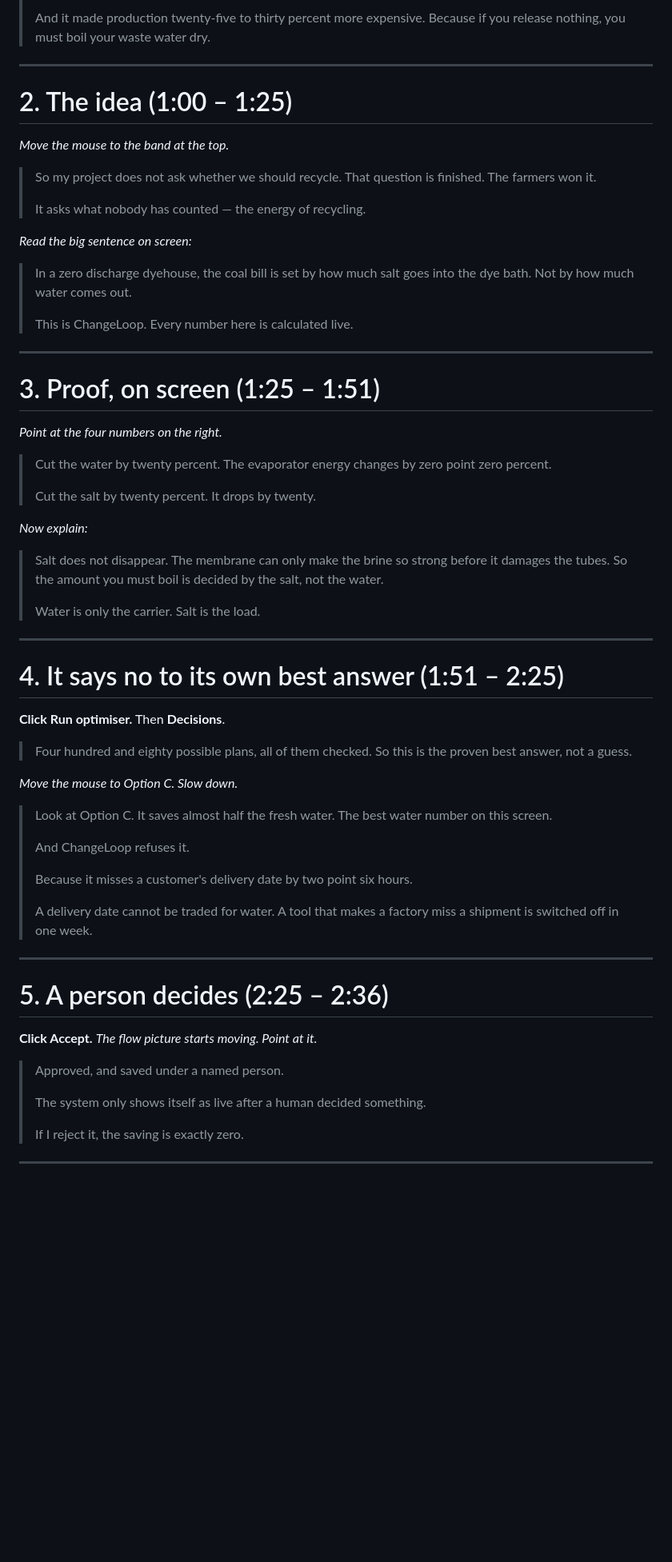
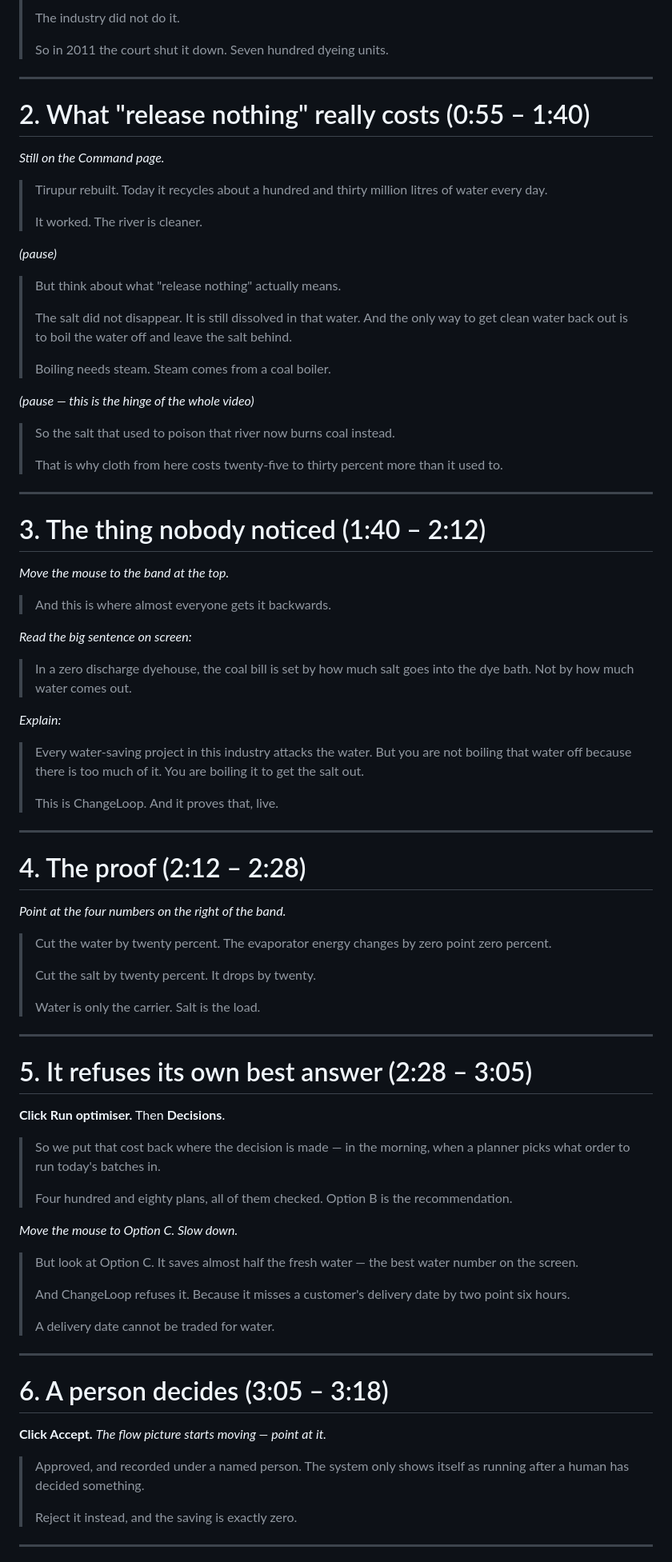
Before and after one commit to shoryamittal/Changeloop-water-intelligence-, a Markdown page: submission/VIDEO_SCRIPT.md, the part around one of its changes. Shown at 80% size. Drawn GitHub-style; blank space fills up the shorter version.

```diff
--- a/submission/VIDEO_SCRIPT.md
+++ b/submission/VIDEO_SCRIPT.md
@@ -70,76 +101,97 @@ moving when you click **Accept** in section 5.
 >
-> And it made production twenty-five to thirty percent more expensive.
-> Because if you release nothing, you must boil your waste water dry.
+> The industry did not do it.
+>
+> So in 2011 the court shut it down. Seven hundred dyeing units.
 
 ---
 
-# 2. The idea  (1:00 – 1:25)
+# 2. What "release nothing" really costs  (0:55 – 1:40)
+*Still on the Command page.*
 
+> Tirupur rebuilt. Today it recycles about a hundred and thirty million
+> litres of water every day.
+>
+> It worked. The river is cleaner.
+
+*(pause)*
+
+> But think about what "release nothing" actually means.
+>
+> The salt did not disappear. It is still dissolved in that water. And the
+> only way to get clean water back out is to boil the water off and leave the
+> salt behind.
+>
+> Boiling needs steam. Steam comes from a coal boiler.
+
+*(pause — this is the hinge of the whole video)*
+
+> So the salt that used to poison that river now burns coal instead.
+>
+> That is why cloth from here costs twenty-five to thirty percent more than
+> it used to.
+
+---
+
+# 3. The thing nobody noticed  (1:40 – 2:12)
 *Move the mouse to the band at the top.*
 
-> So my project does not ask whether we should recycle. That question is
-> finished. The farmers won it.
->
-> It asks what nobody has counted — the energy of recycling.
+> And this is where almost everyone gets it backwards.
 
 *Read the big sentence on screen:*
 
 > In a zero discharge dyehouse, the coal bill is set by how much salt goes
 > into the dye bath. Not by how much water comes out.
+
+*Explain:*
+
+> Every water-saving project in this industry attacks the water. But you are
+> not boiling that water off because there is too much of it. You are boiling
+> it to get the salt out.
 >
-> This is ChangeLoop. Every number here is calculated live.
+> This is ChangeLoop. And it proves that, live.
 
 ---
 
-# 3. Proof, on screen  (1:25 – 1:51)
-
-*Point at the four numbers on the right.*
+# 4. The proof  (2:12 – 2:28)
+*Point at the four numbers on the right of the band.*
 
 > Cut the water by twenty percent. The evaporator energy changes by zero
 > point zero percent.
 >
 > Cut the salt by twenty percent. It drops by twenty.
-
-*Now explain:*
-
-> Salt does not disappear. The membrane can only make the brine so strong
-> before it damages the tubes. So the amount you must boil is decided by the
-> salt, not the water.
 >
 > Water is only the carrier. Salt is the load.
 
 ---
 
-# 4. It says no to its own best answer  (1:51 – 2:25)
-
+# 5. It refuses its own best answer  (2:28 – 3:05)
 **Click Run optimiser.** Then **Decisions**.
 
-> Four hundred and eighty possible plans, all of them checked. So this is the
-> proven best answer, not a guess.
+> So we put that cost back where the decision is made — in the morning, when
+> a planner picks what order to run today's batches in.
+>
+> Four hundred and eighty plans, all of them checked. Option B is the
+> recommendation.
 
 *Move the mouse to Option C. Slow down.*
 
-> Look at Option C. It saves almost half the fresh water. The best water
-> number on this screen.
+> But look at Option C. It saves almost half the fresh water — the best
+> water number on the screen.
 >
-> And ChangeLoop refuses it.
+> And ChangeLoop refuses it. Because it misses a customer's delivery date by
+> two point six hours.
 >
-> Because it misses a customer's delivery date by two point six hours.
->
-> A delivery date cannot be traded for water. A tool that makes a factory
-> miss a shipment is switched off in one week.
+> A delivery date cannot be traded for water.
 
 ---
 
-# 5. A person decides  (2:25 – 2:36)
+# 6. A person decides  (3:05 – 3:18)
+**Click Accept.** *The flow picture starts moving — point at it.*
 
-**Click Accept.** *The flow picture starts moving. Point at it.*
-
-> Approved, and saved under a named person.
+> Approved, and recorded under a named person. The system only shows itself
+> as running after a human has decided something.
 >
-> The system only shows itself as live after a human decided something.
->
-> If I reject it, the saving is exactly zero.
+> Reject it instead, and the saving is exactly zero.
 
 ---
 
```
Also changed, not shown: other parts of submission/VIDEO_SCRIPT.md (+137 -89 lines).
